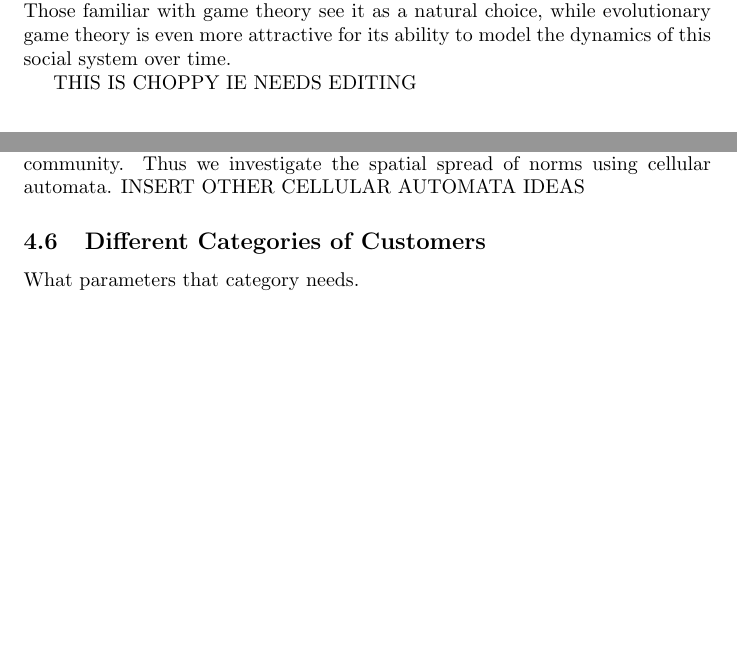
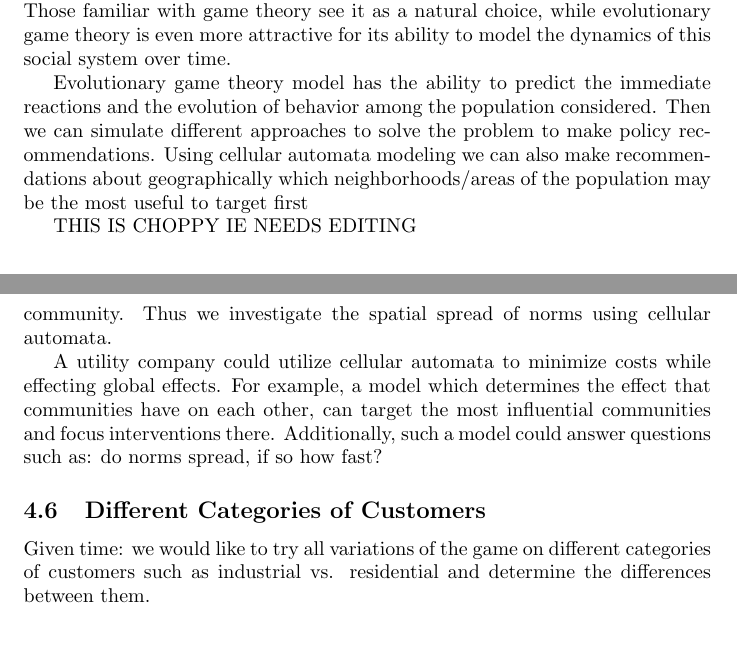
Before and after one commit to Sabina321/EvolutionaryGames, a LaTeX document (finaldraft.tex): two parts of pages 1 and 3 of 6 before the commit and two parts of pages 1 and 4 of 6 after it, joined at a grey line, cut so that both start at the same text, the shorter picture padded with empty space. Compiled offline with pdfLaTeX.

Commit message:
cellular automata section update

```diff
--- a/finaldraft.tex
+++ b/finaldraft.tex
@@ -23,6 +23,7 @@ POSSIBLY SAME AS INTRO
 \section{Why Game Theory?}
 Reducing electricity theft is a social conundrum. To do so, it is necessary to understand the human motivations behind stealing, the cultural and social factors which facilitate the process, and both the interactions between users and providers, and those between users in a community. A social model which quantifies the choices that people make offers the potential to both untangle and predict the evolution of how and why people choose to consume electricity. Those familiar with game theory see it as a natural choice, while evolutionary game theory is even more attractive for its ability to model the dynamics of this social system over time.
 
+Evolutionary game theory model has the ability to predict the immediate reactions and the evolution of behavior among the population considered. Then we can simulate different approaches to solve the problem to make policy recommendations. Using cellular automata modeling we can also make recommendations about geographically which neighborhoods/areas of the population may be the most useful to target first
 
 THIS IS CHOPPY IE NEEDS EDITING
 
@@ -71,10 +72,12 @@ Constant $j$ effects an individual's perceived cost of stealing. We say that $j$
 
 \subsection{Spatial Dynamics}
 The final level of complexity which we incorporate is the spatial effect of the community. For example we expect that norms will spread throughout the community. Thus we investigate the spatial spread of norms using cellular automata.
-INSERT OTHER CELLULAR AUTOMATA IDEAS
+
+A utility company could utilize cellular automata to minimize costs while effecting global effects. For example, a model which determines the effect that communities have on each other, can target the most influential communities and focus interventions there. Additionally, such a model could answer questions such as: do norms spread, if so how fast?
+
 
 \subsection{Different Categories of Customers}
-What parameters that category needs.
+Given time: we would like to try all variations of the game on different categories of customers such as industrial vs. residential and determine the differences between them.
 
 \section{Parameter estimation}
 
```
Also changed, not shown: finaldraft.pdf (added), 5 other files.
